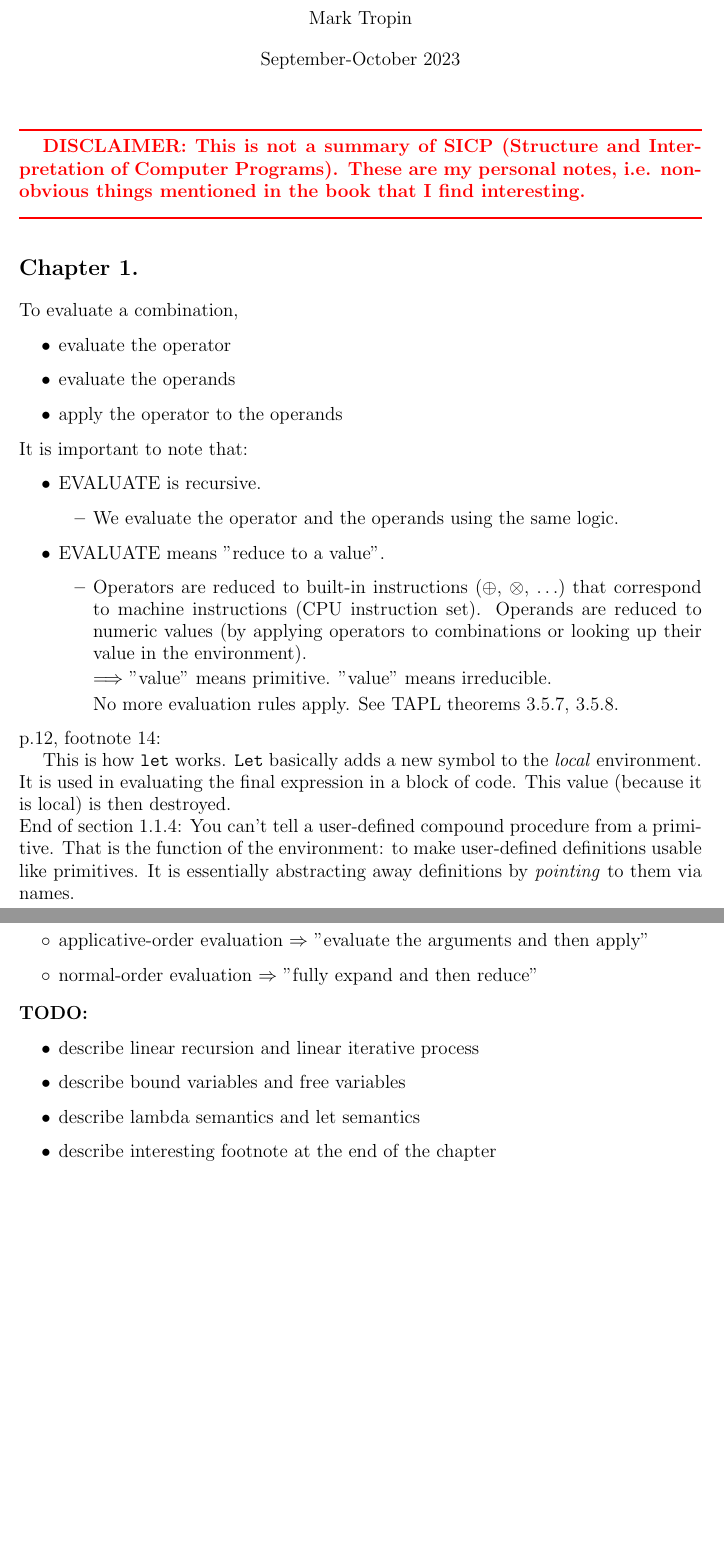
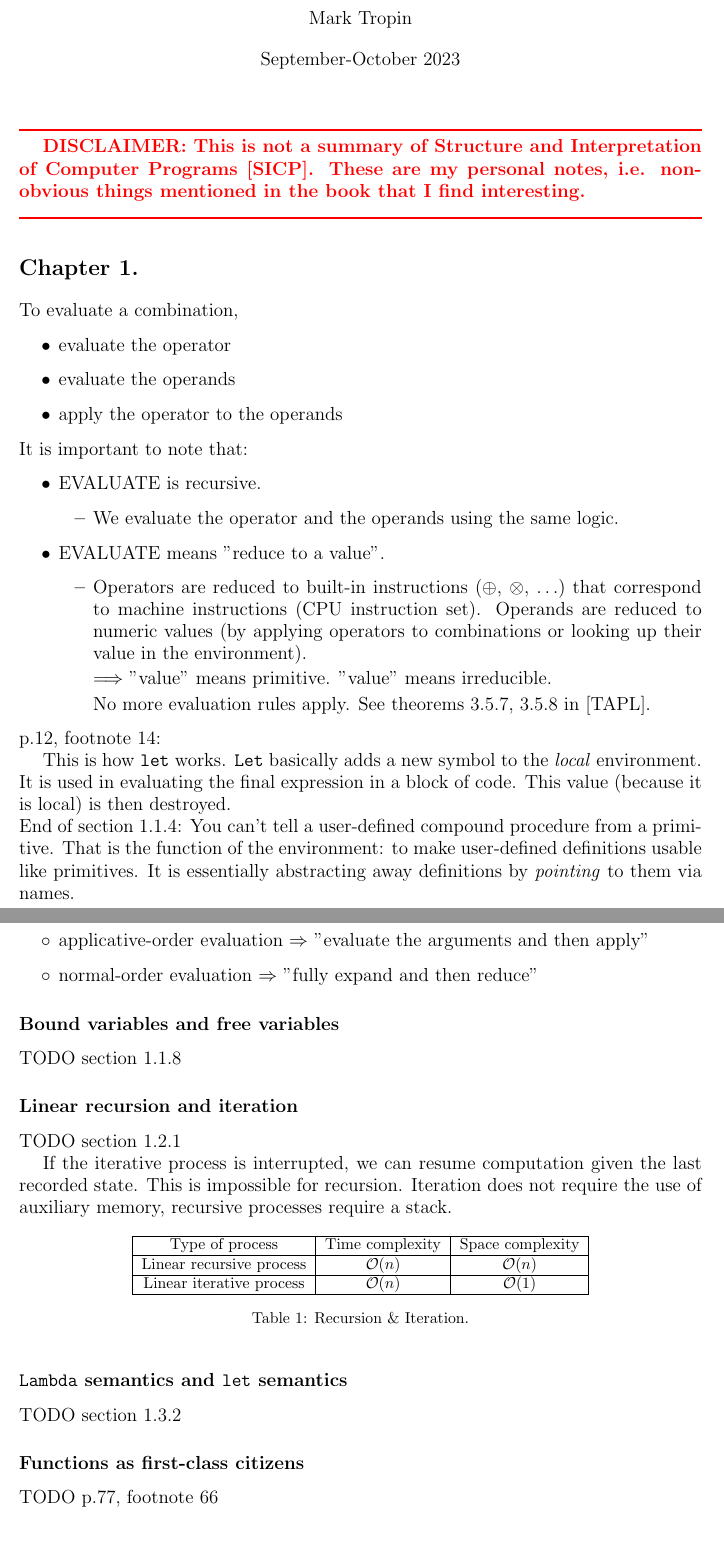
Before and after one commit to kotleta2007/SICP, a LaTeX document (notes/Notes.tex, which reads notes/bibliography.bib): two parts of pages 1 and 2 of 2, joined at a grey line, cut so that both start at the same text. Compiled offline with pdfLaTeX.

Commit message:
added bibliography

```diff
--- a/notes/Notes.tex
+++ b/notes/Notes.tex
@@ -3,6 +3,15 @@
 \usepackage{xurl}
 \usepackage[top=1in,bottom=1in,left=1.25in,right=1.25in]{geometry}
 \usepackage{xcolor}
+
+% bibliography
+\usepackage[
+backend=biber,
+style=alphabetic,
+sorting=ynt
+]{biblatex}
+\addbibresource{bibliography.bib}
+
 
 \title{SICP notes}
 \author{Mark Tropin}
@@ -16,7 +25,8 @@
 \noindent
 {\color{red} \rule{\linewidth}{0.5mm}}
 
-\textcolor{red}{\textbf{DISCLAIMER: This is not a summary of SICP (Structure and Interpretation of Computer Programs). These are my personal notes, i.e. non-obvious things mentioned in the book that I find interesting.}}
+\textcolor{red}{\textbf{DISCLAIMER: This is not a summary of Structure and Interpretation of Computer Programs \cite{sicp}. These are my personal notes,
+i.e. non-obvious things mentioned in the book that I find interesting.}}
 
 \noindent
 {\color{red} \rule{\linewidth}{0.5mm}}
@@ -47,7 +57,7 @@ It is important to note that:
 
 	$\Longrightarrow$ "value" means primitive. "value" means irreducible.
 
-		No more evaluation rules apply. See TAPL theorems 3.5.7, 3.5.8.
+		No more evaluation rules apply. See theorems 3.5.7, 3.5.8 in \cite{tapl}.
 
     \end{itemize}
 \end{itemize}
@@ -84,13 +94,39 @@ In Scala we have \textit{call-by-name} and \textit{call-by-value}.
     \item[$\circ$] normal-order evaluation $\Rightarrow$ "fully expand and then reduce"
 \end{itemize}
 
-\noindent
-\textbf{TODO:}
-\begin{itemize}
-    \item describe linear recursion and linear iterative process
-    \item describe bound variables and free variables
-    \item describe lambda semantics and let semantics
-    \item describe interesting footnote at the end of the chapter
-\end{itemize}
+\subsection*{Bound variables and free variables}
+TODO section 1.1.8
+
+\subsection*{Linear recursion and iteration}
+
+TODO section 1.2.1
+
+If the iterative process is interrupted, we can resume computation given the last recorded state. This is impossible for recursion. Iteration does not require the use of auxiliary memory, recursive processes require a stack.
+
+\begin{table}[h]
+    \centering
+    \begin{tabular}{|c|c|c|}
+         \hline
+         Type of process & Time complexity & Space complexity \\
+         \hline
+         Linear recursive process & $\mathcal{O}(n)$ & $\mathcal{O}(n)$ \\
+         \hline
+         Linear iterative process & $\mathcal{O}(n)$ & $\mathcal{O}(1)$ \\
+         \hline
+    \end{tabular}
+    \caption{Recursion \& Iteration.}
+    \label{tab:rec_iter}
+\end{table}
+
+\subsection*{\texttt{Lambda} semantics and \texttt{let} semantics}
+TODO section 1.3.2
+
+\subsection*{Functions as first-class citizens}
+
+TODO p.77, footnote 66
+
+
+
+\printbibliography
 
 \end{document}
--- /dev/null
+++ b/notes/bibliography.bib
@@ -0,0 +1 @@
+@book{sicp,
@@ -0,0 +5 @@
+    title={Structure and Interpretation of Computer Programs},
@@ -0,0 +9 @@
+    shorthand = {SICP},
```
Also changed, not shown: notes/bibliography.bib (17 more changed lines).
